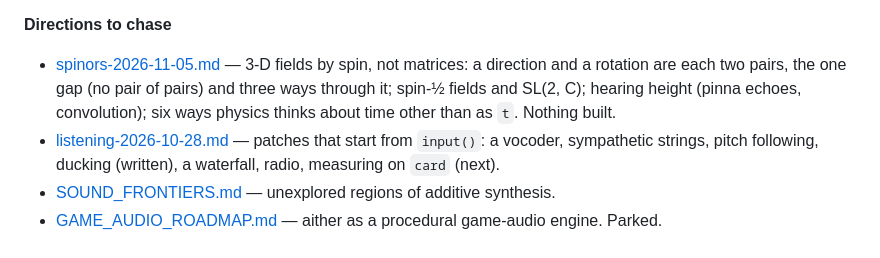
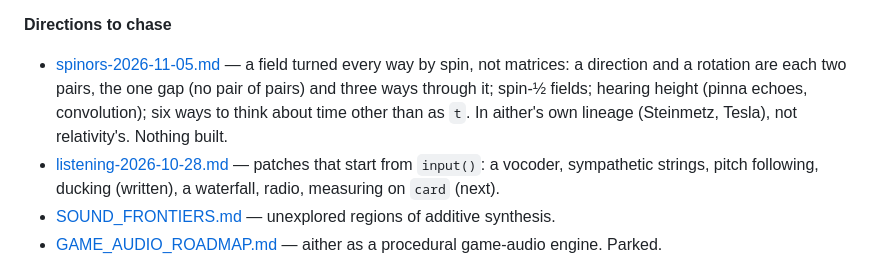
Before and after one commit to rolandnsharp/aitherLang, a Markdown page: notes/README.md, the part around the change. GitHub-like rendering.

```diff
--- a/notes/README.md
+++ b/notes/README.md
@@ -18,11 +18,12 @@ tried and dropped; each doc says so near the top where that's the case.
   [pluck-2026-10-30.md](pluck-2026-10-30.md).
 
 **Directions to chase**
-- [spinors-2026-11-05.md](spinors-2026-11-05.md) — 3-D fields by spin,
-  not matrices: a direction and a rotation are each two pairs, the one
-  gap (no pair of pairs) and three ways through it; spin-½ fields and
-  SL(2, C); hearing height (pinna echoes, convolution); six ways physics
-  thinks about time other than as `t`. Nothing built.
+- [spinors-2026-11-05.md](spinors-2026-11-05.md) — a field turned every
+  way by spin, not matrices: a direction and a rotation are each two
+  pairs, the one gap (no pair of pairs) and three ways through it;
+  spin-½ fields; hearing height (pinna echoes, convolution); six ways to
+  think about time other than as `t`. In aither's own lineage
+  (Steinmetz, Tesla), not relativity's. Nothing built.
 - [listening-2026-10-28.md](listening-2026-10-28.md) — patches that
   start from `input()`: a vocoder, sympathetic strings, pitch following,
   ducking (written), a waterfall, radio, measuring on `card` (next).
```
Also changed, not shown: notes/spinors-2026-11-05.md (+48 -37 lines).
